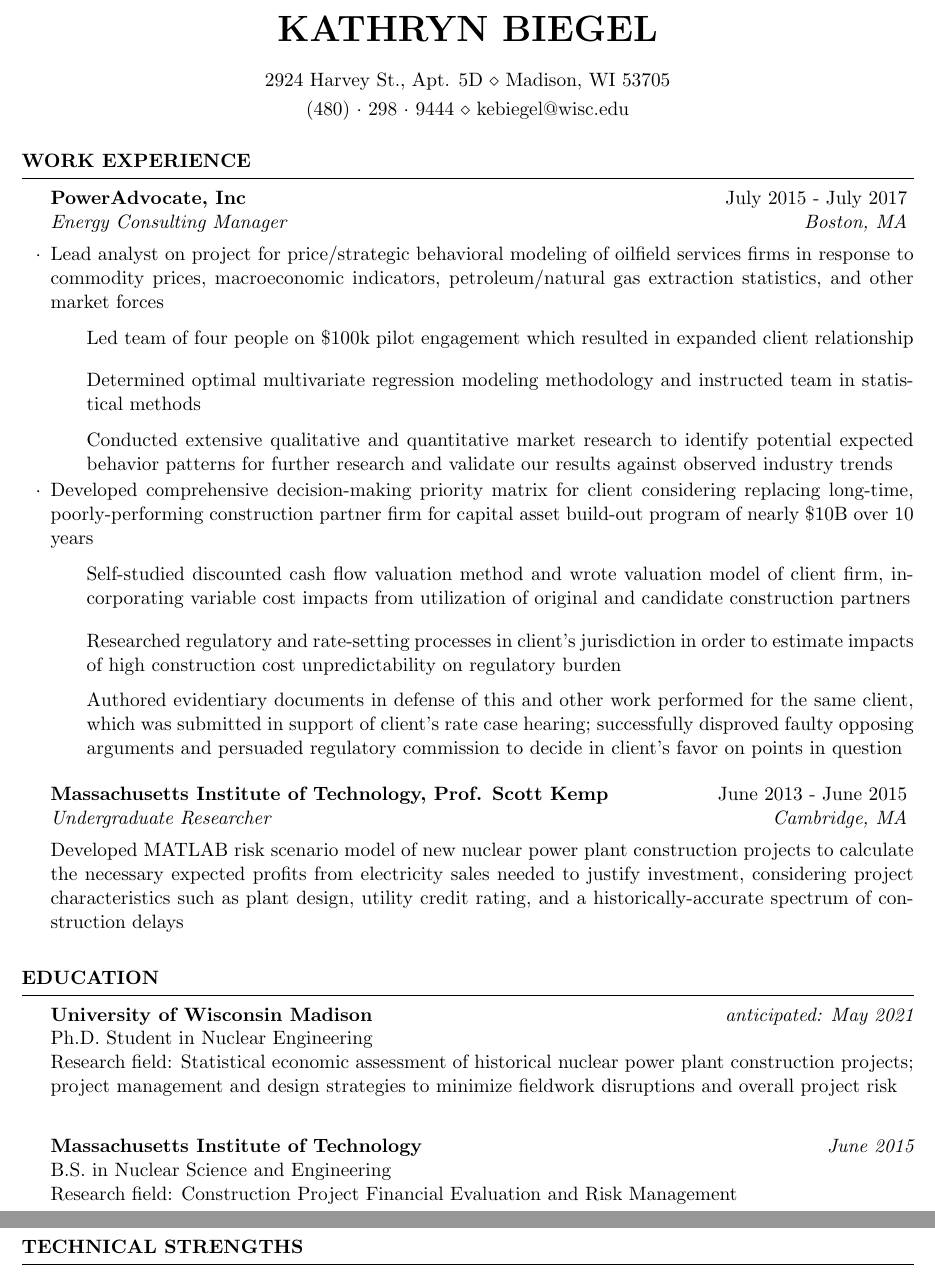
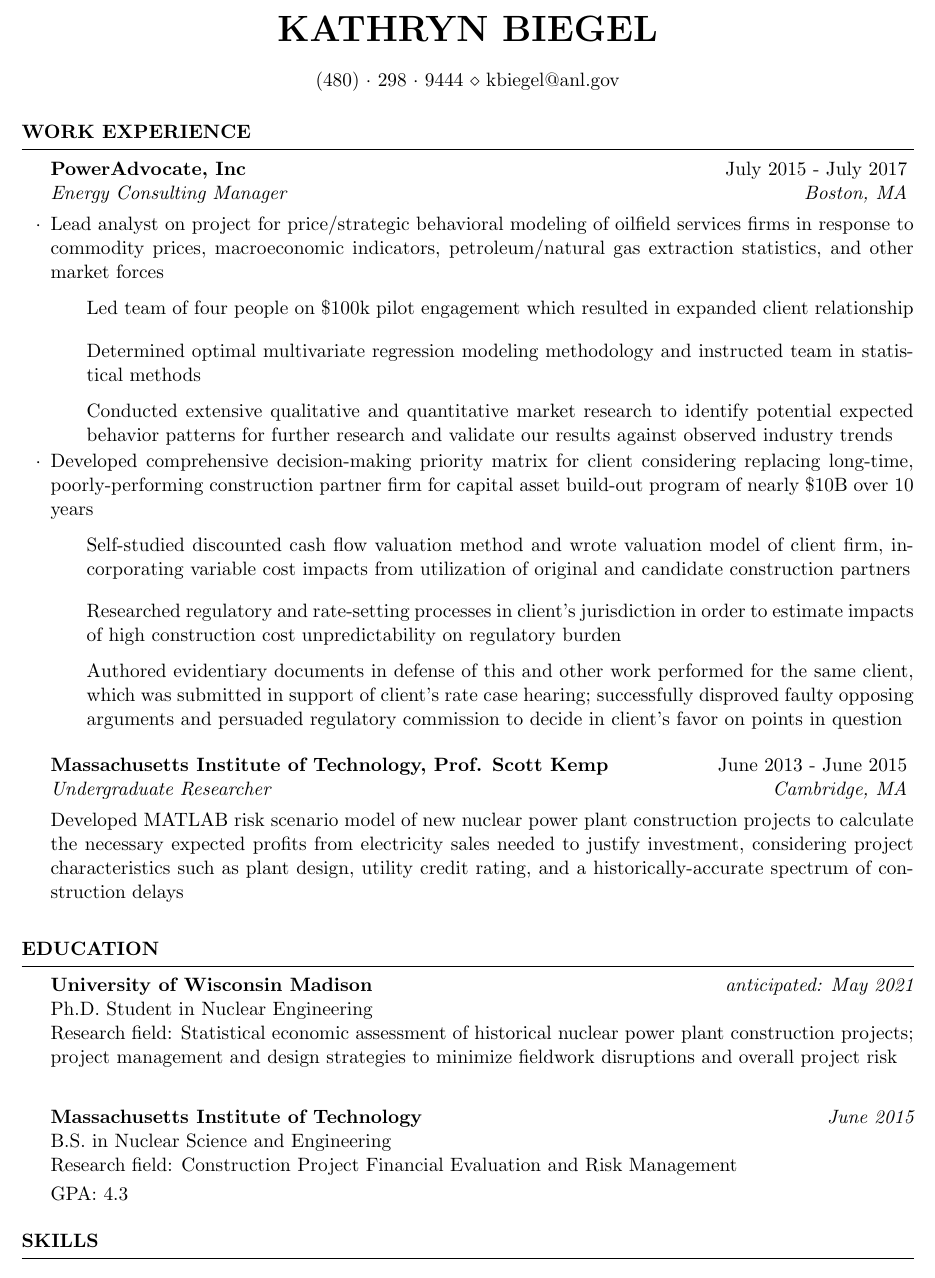
Before and after one commit to biegelk/resume, a LaTeX CV (biegel_resume.tex): two parts of pages 1 and 2 of 2 before the commit and part of page 1 of 2 after it, the two joined at a grey line, cut so that both start at the same text. Compiled offline with pdfLaTeX.

Commit message:
updating front matter and section header

```diff
--- a/biegel_resume.tex
+++ b/biegel_resume.tex
@@ -7,8 +7,7 @@
 \usepackage[left=0.75in,top=0.6in,right=0.75in,bottom=0.6in]{geometry} % Document margins
 
 \name{Kathryn Biegel} % Your name
-\address{2924 Harvey St., Apt. 5D \\ Madison, WI 53705} % Your address
-\address{(480)~$\cdot$~298~$\cdot$~9444 \\ kebiegel@wisc.edu} % Your phone number and email
+\address{(480)~$\cdot$~298~$\cdot$~9444 \\ kbiegel@anl.gov} % Your phone number and email
 
 \begin{document}
 
@@ -68,7 +67,7 @@
 %	TECHNICAL STRENGTHS SECTION
 %----------------------------------------------------------------------------------------
 
-\begin{rSection}{Technical Strengths}
+\begin{rSection}{Skills}
 
 \begin{tabular}{ @{} >{\bfseries}l @{\hspace{6ex}} l }
 Programming and Modeling & MATLAB, Python, advanced MS Excel, Fortran 95 \\
```
